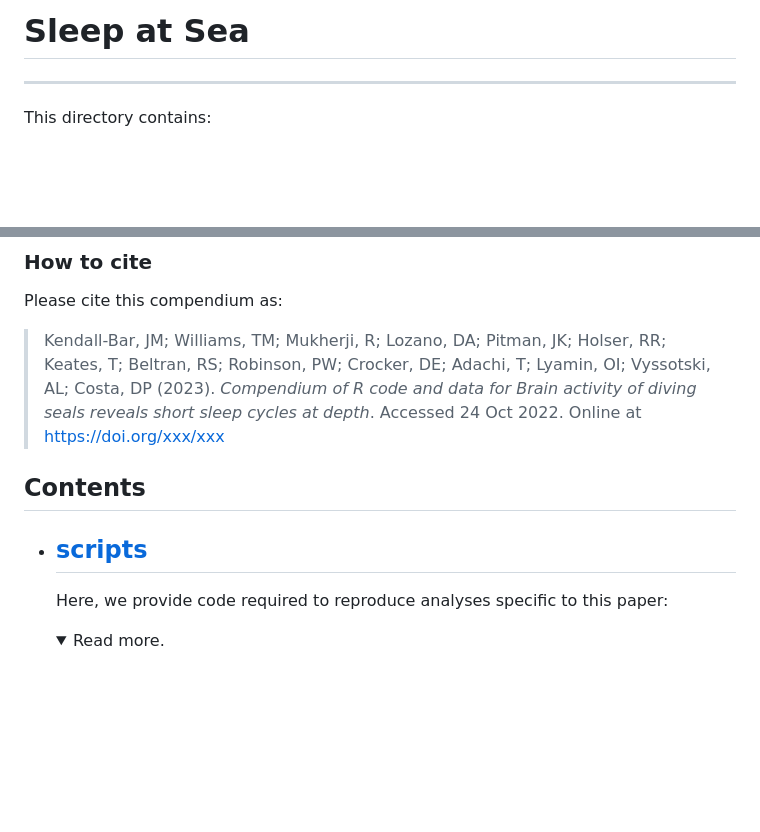
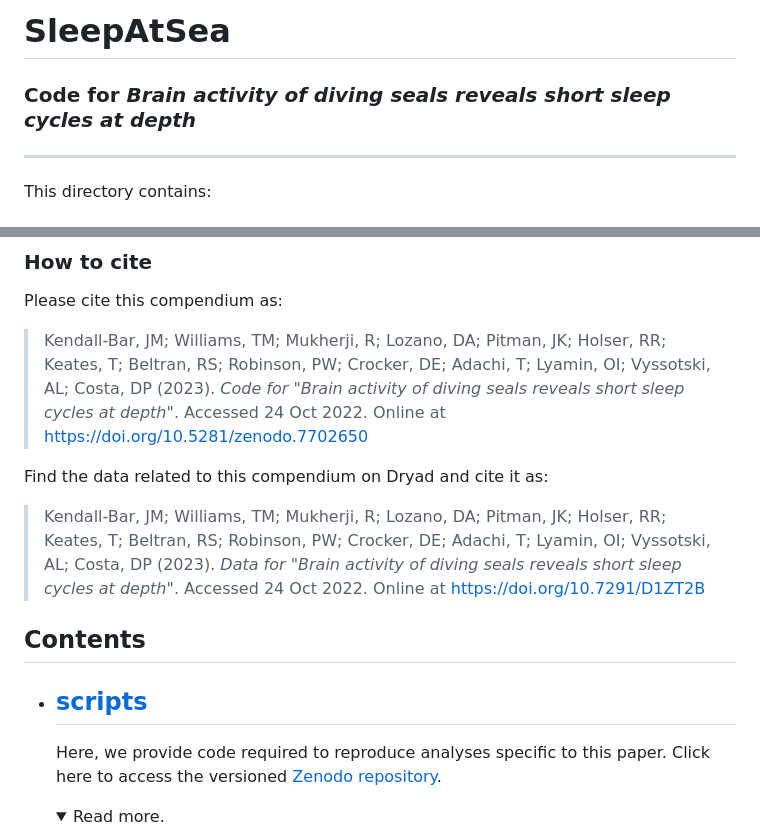
Before and after one commit to jmkendallbar/SleepAtSea, a Markdown page: README.md, 2 parts joined by grey strips. GitHub-like rendering; folded sections open; blank space fills up the shorter version.

```diff
--- a/README.md
+++ b/README.md
@@ -1,4 +1,5 @@
-# Sleep at Sea
+# SleepAtSea
+### Code for *Brain activity of diving seals reveals short sleep cycles at depth*
 ---
 
 This directory contains:
@@ -19,13 +19,18 @@ This repository contains the data and code for our paper:
 
 Please cite this compendium as:
 
-> Kendall-Bar, JM; Williams, TM; Mukherji, R; Lozano, DA; Pitman, JK; Holser, RR; Keates, T; Beltran, RS; Robinson, PW; Crocker, DE; Adachi, T; Lyamin, OI; Vyssotski, AL; Costa, DP (2023). *Compendium of R code and data for Brain activity of diving seals reveals short sleep cycles at depth*. Accessed 24 Oct 2022. Online at
-> <https://doi.org/xxx/xxx>
+> Kendall-Bar, JM; Williams, TM; Mukherji, R; Lozano, DA; Pitman, JK; Holser, RR; Keates, T; Beltran, RS; Robinson, PW; Crocker, DE; Adachi, T; Lyamin, OI; Vyssotski, AL; Costa, DP (2023). *Code for "Brain activity of diving seals reveals short sleep cycles at depth"*. Accessed 24 Oct 2022. Online at
+> <https://doi.org/10.5281/zenodo.7702650>
+
+Find the data related to this compendium on Dryad and cite it as:
+
+> Kendall-Bar, JM; Williams, TM; Mukherji, R; Lozano, DA; Pitman, JK; Holser, RR; Keates, T; Beltran, RS; Robinson, PW; Crocker, DE; Adachi, T; Lyamin, OI; Vyssotski, AL; Costa, DP (2023). *Data for "Brain activity of diving seals reveals short sleep cycles at depth"*. Accessed 24 Oct 2022. Online at
+> <https://doi.org/10.7291/D1ZT2B>
 
 ## Contents
 
 - ## [scripts](/scripts)
-  Here, we provide code required to reproduce analyses specific to this paper:
+  Here, we provide code required to reproduce analyses specific to this paper. Click here to access the versioned [Zenodo repository](https://doi.org/10.5281/zenodo.7702650).
 
   <details>
   <summary> Read more. </summary>
```
Also changed, not shown: other parts of README.md (+1 -2 lines), data/README.md (+31 -8 lines).
